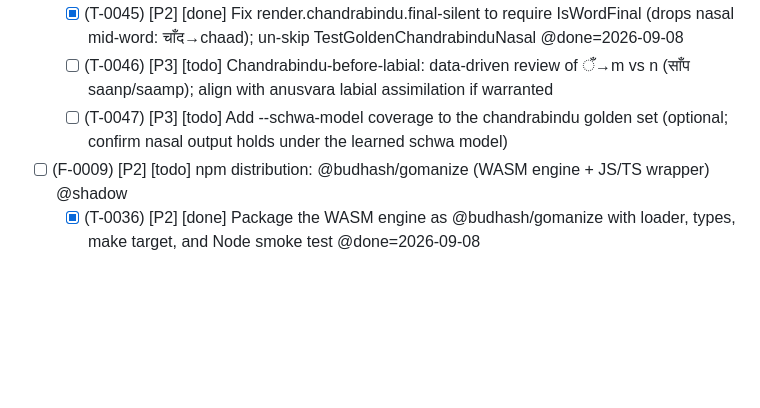
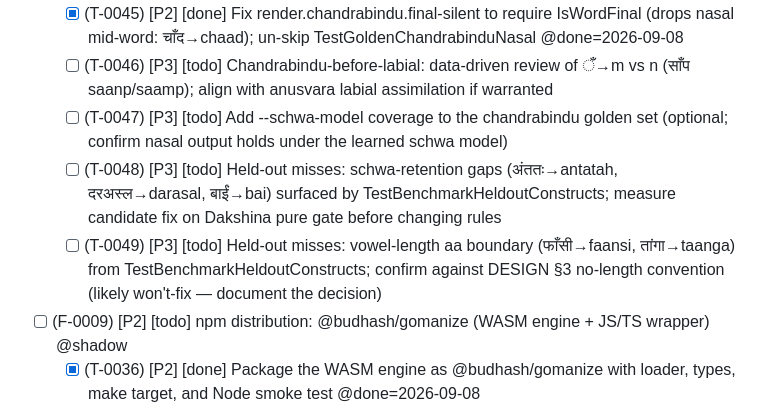
Before and after one commit to budhash/gomanize, a Markdown page: TASKS.md, the part around the change. Rendered like a GitHub page; blank space fills up the shorter version.

Commit message:
Track held-out known-misses as F-0010 follow-ups (T-0048, T-0049)
The held-out construct set (T-0044) records 9 default-rules misses. File the
two actionable clusters so they aren't lost:
- T-0048: schwa-retention gaps (अंततः→antatah, दरअस्ल→darasal, बाईं→bai)
- T-0049: vowel-length aa boundary (फाँसी→faansi, तांगा→taanga) — likely
  won't-fix per DESIGN §3 no-length convention; task is to confirm + document.

(The independent long-vowel ई→i case from the गई diagnosis is NOT filed: it is
the deliberate no-length-distinction convention, DESIGN §3 / RESEARCH §5.)

```diff
--- a/TASKS.md
+++ b/TASKS.md
@@ -51,6 +51,8 @@ Tags: `@deps=` `@rel=` `@branch=` `@pr=` `@issue=` `@tags=` `@effort=` `@system=
   - [x] (T-0045) [P2] [done] Fix render.chandrabindu.final-silent to require IsWordFinal (drops nasal mid-word: चाँद→chaad); un-skip TestGoldenChandrabinduNasal @done=2026-09-08
   - [ ] (T-0046) [P3] [todo] Chandrabindu-before-labial: data-driven review of ँ→m vs n (साँप saanp/saamp); align with anusvara labial assimilation if warranted
   - [ ] (T-0047) [P3] [todo] Add --schwa-model coverage to the chandrabindu golden set (optional; confirm nasal output holds under the learned schwa model)
+  - [ ] (T-0048) [P3] [todo] Held-out misses: schwa-retention gaps (अंततः→antatah, दरअस्ल→darasal, बाईं→bai) surfaced by TestBenchmarkHeldoutConstructs; measure candidate fix on Dakshina pure gate before changing rules
+  - [ ] (T-0049) [P3] [todo] Held-out misses: vowel-length aa boundary (फाँसी→faansi, तांगा→taanga) from TestBenchmarkHeldoutConstructs; confirm against DESIGN §3 no-length convention (likely won't-fix — document the decision)
 - [ ] (F-0009) [P2] [todo] npm distribution: @budhash/gomanize (WASM engine + JS/TS wrapper) @shadow
   - [x] (T-0036) [P2] [done] Package the WASM engine as @budhash/gomanize with loader, types, make target, and Node smoke test @done=2026-09-08
 - [ ] (F-0006) [P2] [todo] WASM build + web demo (data flywheel) @shadow
```
